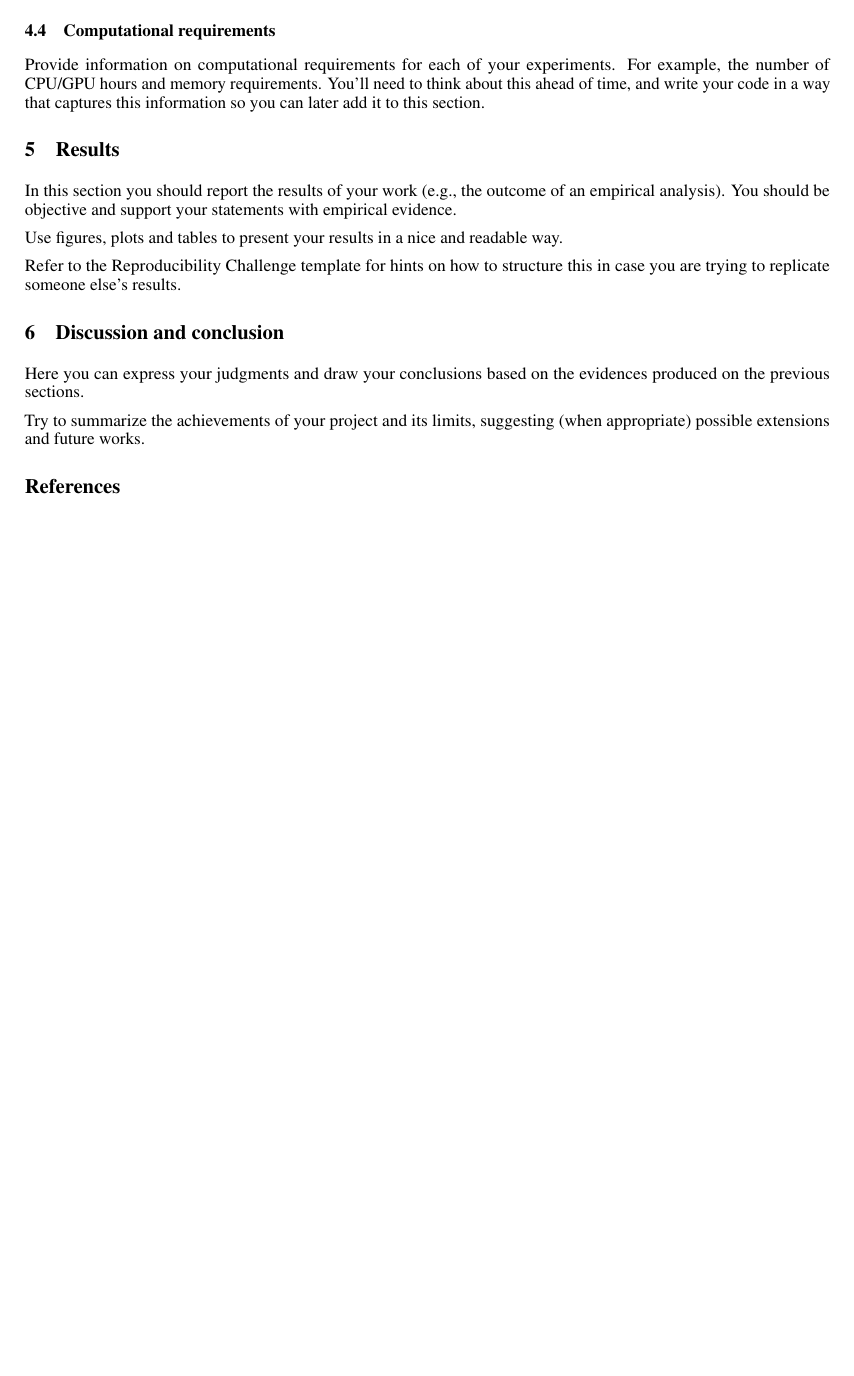
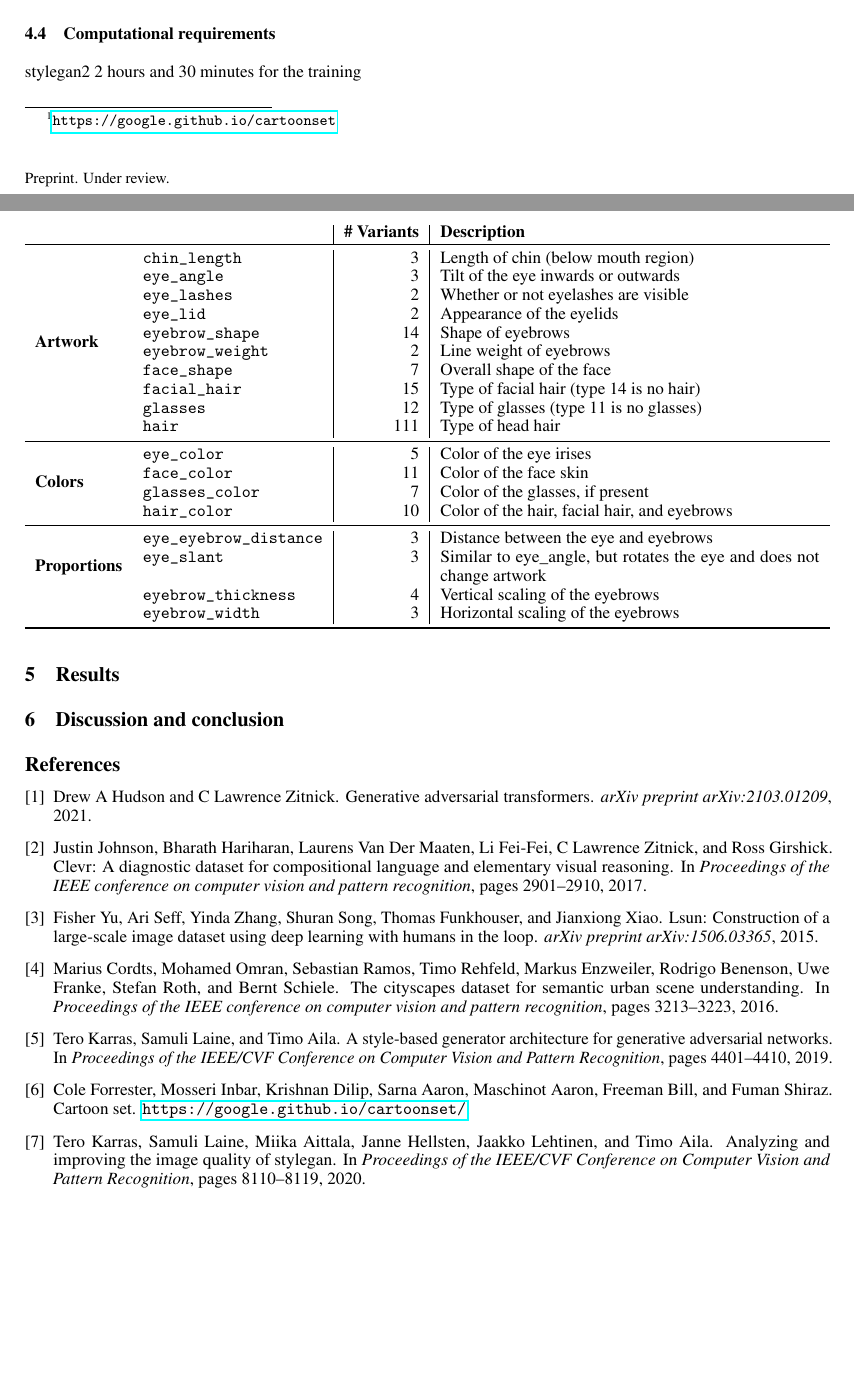
Before and after one commit to GiorgiaAuroraAdorni/gansformer-reproducibility-challenge, a LaTeX paper (report/main.tex): part of page 2 of 2 before the commit and two parts of pages 1 and 2 of 2 after it, the two joined at a grey line, cut so that both start at the same text, the shorter picture padded with empty space. Compiled offline with pdfLaTeX.

Commit message:
Added some references.
Added dataset and experimental set up sections.

```diff
--- a/report/main.tex
+++ b/report/main.tex
@@ -7,6 +7,8 @@
 \usepackage{hyperref}       % hyperlinks
 \usepackage{url}            % simple URL typesetting
 \usepackage{booktabs}       % professional-quality tables
+\usepackage{tabularx}
+\usepackage{multirow}
 \usepackage{amsfonts}       % blackboard math symbols
 \usepackage{nicefrac}       % compact symbols for 1/2, etc.
 \usepackage{microtype}      % microtypography
@@ -83,0 +107 @@
+	\url{https://google.github.io/cartoonset}} \cite{cartoonset}, containing 10k/100k 2D cartoon avatar
@@ -84 +111,35 @@
 
+	\begin{table}
+		\centering
+		\begin{tabularx}{\textwidth}{ll|r|X}
+			&& \textbf{\# Variants} & \textbf{Description}                              \\
+			\toprule
+			\multirow{10}*{\textbf{Artwork}} 	&	\texttt{chin\_length}           & 3           & Length of chin
+			(below 	mouth region)      \\
+			&	\texttt{eye\_angle}             & 3           & Tilt of the eye inwards or outwards      \\
+			&	\texttt{eye\_lashes}            & 2           & Whether or not eyelashes are visible     \\
+			&	\texttt{eye\_lid}               & 2           & Appearance of the eyelids      	\\
+			&	\texttt{eyebrow\_shape}        & 14          & Shape of eyebrows        \\
+			&	\texttt{eyebrow\_weight}        & 2           & Line weight of eyebrows           \\
+			&	\texttt{face\_shape}            & 7           & Overall shape of the face                \\
+			&	\texttt{facial\_hair}           & 15          & Type of facial hair (type 14 is no hair) \\
+			&	\texttt{glasses}                & 12          & Type of glasses (type 11 is no glasses)  \\
+			&	\texttt{hair}                   & 111         & Type of head hair                        \\
+			\midrule
+			\multirow{4}*{\textbf{Colors}} &	\texttt{eye\_color}    & 5 & Color of the eye irises           \\
+			&	\texttt{face\_color}            & 11          & Color of the face skin                   \\
+			&	\texttt{glasses\_color}         & 7           & Color of the glasses, if present         \\
+			&	\texttt{hair\_color}        & 10     & Color of the hair, facial hair, and eyebrows      \\
+			\midrule
+			\multirow{4}*{\textbf{Proportions}} &	\texttt{eye\_eyebrow\_distance} & 3           & Distance
+			between the eye and eyebrows    \\
+			&	\texttt{eye\_slant}             & 3           & Similar to eye\_angle, but rotates the eye and does
+			not change artwork  \\
+			&	\texttt{eyebrow\_thickness}     & 4           & Vertical scaling of the eyebrows         \\
+			&	\texttt{eyebrow\_width}         & 3           & Horizontal scaling of the eyebrows            \\
+			\bottomrule
+		\end{tabularx}
+	\label{tab:dataset}
+	\end{table}
+
+
@@ -91,4 +151,2 @@
 
 	\subsection{Experimental setup}
-	Explain how you ran your experiments, e.g. the CPU/GPU resources and provide the link to your
-	code and notebooks.
@@ -95,29 +166,34 @@
 
 	\subsection{Computational requirements}
-	Provide information on computational requirements for each of your experiments. For example, the
-	number of CPU/GPU hours and memory requirements. You'll need to think about this ahead of time,
-	and write your code in a way that captures this information so you can later add it to this section.
+	%	Provide information on computational requirements for each of your experiments. For example,
+	%   the  number of CPU/GPU hours and memory requirements. You'll need to think about this ahead
+	%	of time, and write your code in a way that captures this information so you can later add it to
+	%	this section.
+
+	stylegan2 2 hours and 30 minutes for the training
+
 
 	\section{Results}
 
-	In this section you should report the results of your work (e.g., the outcome of an empirical
-	analysis). You should be objective and support your statements with empirical evidence.
-
-	Use figures, plots and tables to present your results in a nice and readable way.
-
-	Refer to the Reproducibility Challenge template for hints on how to structure this in case you are
-	trying to replicate someone else's results.
+%	In this section you should report the results of your work (e.g., the outcome of an empirical
+%	analysis). You should be objective and support your statements with empirical evidence.
+%
+%	Use figures, plots and tables to present your results in a nice and readable way.
+%
+%	Refer to the Reproducibility Challenge template for hints on how to structure this in case you are
+%	trying to replicate someone else's results.
 
 	\section{Discussion and conclusion}
 
-	Here you can express your judgments and draw your conclusions based on the  evidences produced
-	on the previous sections.
-
-	Try to summarize the achievements of your project and its limits, suggesting (when appropriate)
-	possible extensions and future works.
-
+%	Here you can express your judgments and draw your conclusions based on the  evidences
+%produced
+%	on the previous sections.
+%
+%	Try to summarize the achievements of your project and its limits, suggesting (when appropriate)
+%	possible extensions and future works.
+%
 	%%%%
-
+	\nocite{*} %TODO remove
 	\bibliography{bibliography}
 	\bibliographystyle{unsrt}
 	\clearpage
```
Also changed, not shown: report/bibliography.bib (+39 -2 lines), report/main.tex (110 more changed lines).
